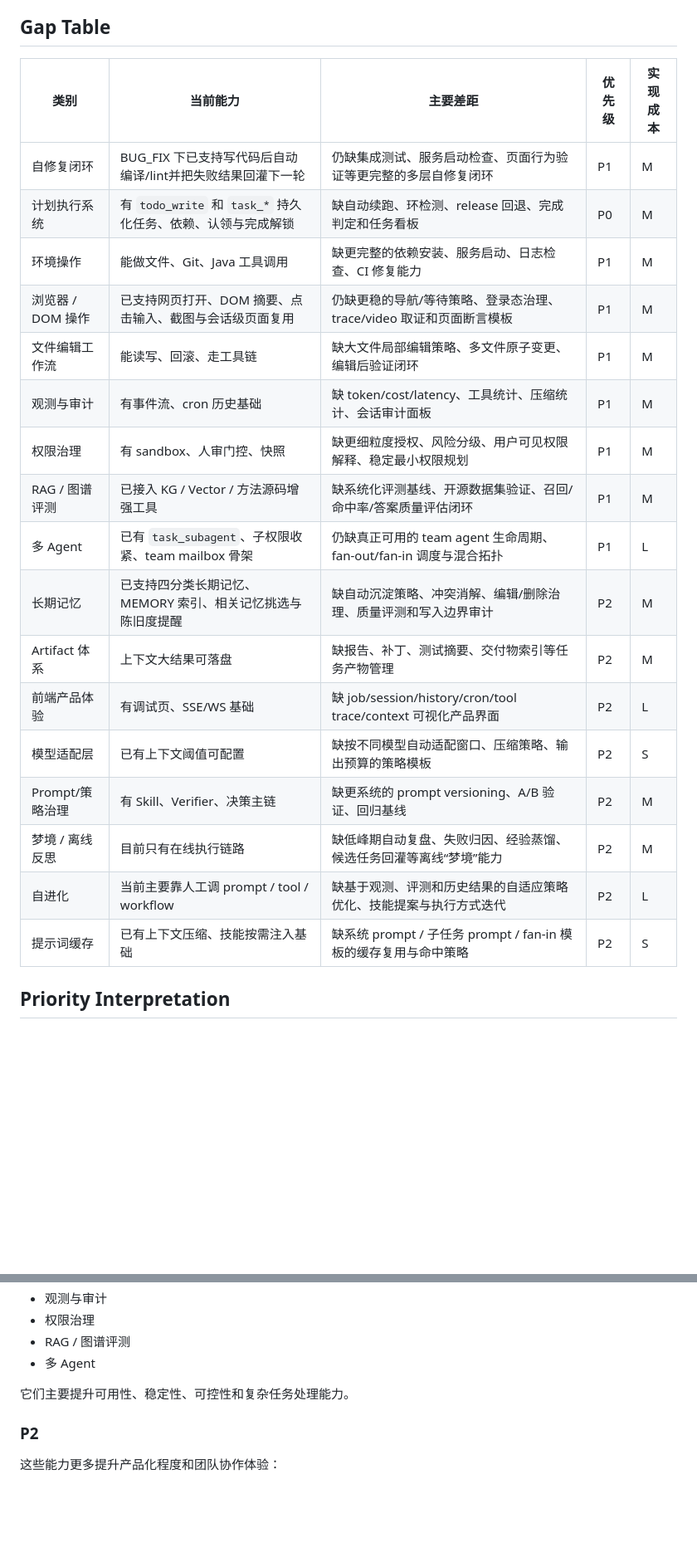
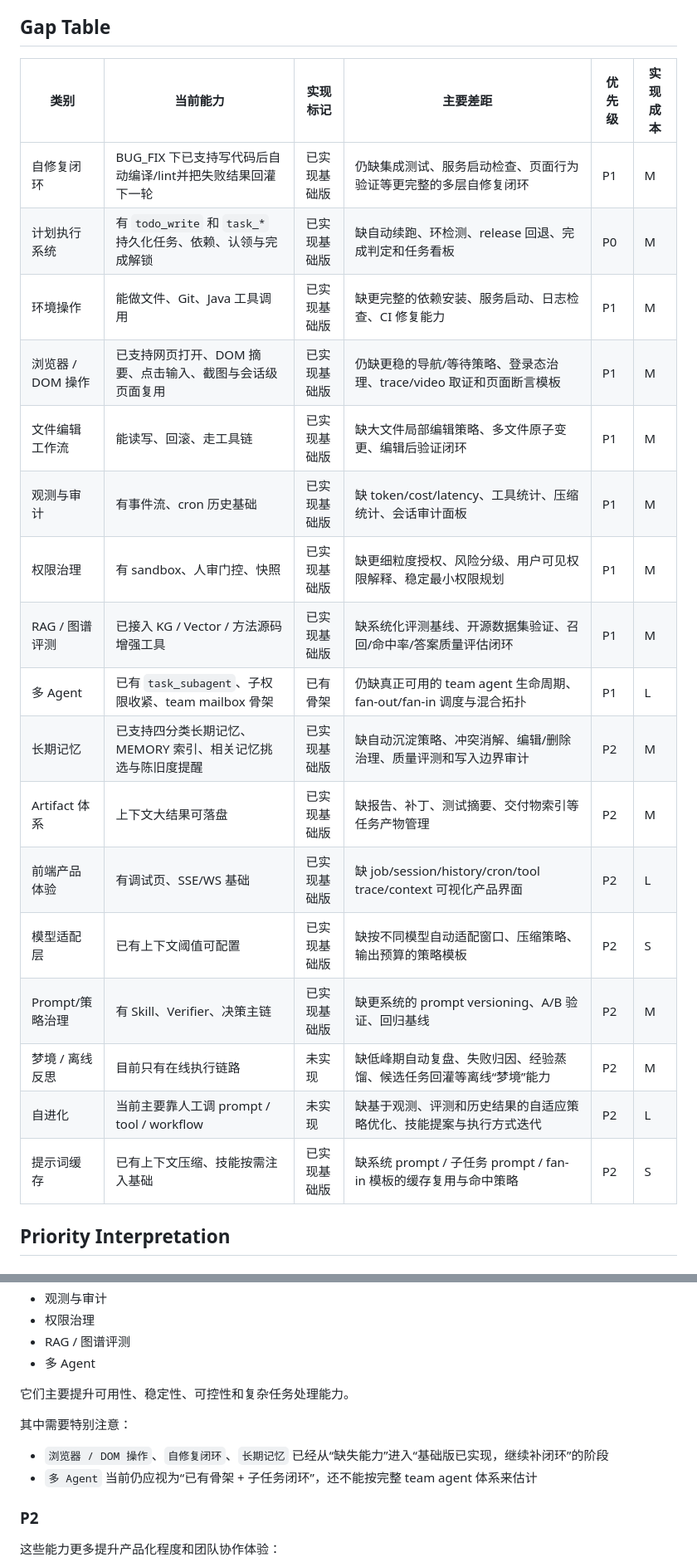
Before and after one commit to wurunsong/Lumisight, a Markdown page: AGENT_CAPABILITY_GAP.md, 2 parts joined by grey strips. Shown at 83% size. Rendered like a GitHub page; blank space fills up the shorter version.

Commit message:
更新能力差距文档中的实现标记

```diff
--- a/AGENT_CAPABILITY_GAP.md
+++ b/AGENT_CAPABILITY_GAP.md
@@ -42,25 +43,25 @@
 
 ## Gap Table
 
-| 类别 | 当前能力 | 主要差距 | 优先级 | 实现成本 |
-|---|---|---|---|---|
-| 自修复闭环 | BUG_FIX 下已支持写代码后自动编译/lint并把失败结果回灌下一轮 | 仍缺集成测试、服务启动检查、页面行为验证等更完整的多层自修复闭环 | P1 | M |
-| 计划执行系统 | 有 `todo_write` 和 `task_*` 持久化任务、依赖、认领与完成解锁 | 缺自动续跑、环检测、release 回退、完成判定和任务看板 | P0 | M |
-| 环境操作 | 能做文件、Git、Java 工具调用 | 缺更完整的依赖安装、服务启动、日志检查、CI 修复能力 | P1 | M |
-| 浏览器 / DOM 操作 | 已支持网页打开、DOM 摘要、点击输入、截图与会话级页面复用 | 仍缺更稳的导航/等待策略、登录态治理、trace/video 取证和页面断言模板 | P1 | M |
-| 文件编辑工作流 | 能读写、回滚、走工具链 | 缺大文件局部编辑策略、多文件原子变更、编辑后验证闭环 | P1 | M |
-| 观测与审计 | 有事件流、cron 历史基础 | 缺 token/cost/latency、工具统计、压缩统计、会话审计面板 | P1 | M |
-| 权限治理 | 有 sandbox、人审门控、快照 | 缺更细粒度授权、风险分级、用户可见权限解释、稳定最小权限规划 | P1 | M |
-| RAG / 图谱评测 | 已接入 KG / Vector / 方法源码增强工具 | 缺系统化评测基线、开源数据集验证、召回/命中率/答案质量评估闭环 | P1 | M |
-| 多 Agent | 已有 `task_subagent`、子权限收紧、team mailbox 骨架 | 仍缺真正可用的 team agent 生命周期、fan-out/fan-in 调度与混合拓扑 | P1 | L |
-| 长期记忆 | 已支持四分类长期记忆、MEMORY 索引、相关记忆挑选与陈旧度提醒 | 缺自动沉淀策略、冲突消解、编辑/删除治理、质量评测和写入边界审计 | P2 | M |
-| Artifact 体系 | 上下文大结果可落盘 | 缺报告、补丁、测试摘要、交付物索引等任务产物管理 | P2 | M |
-| 前端产品体验 | 有调试页、SSE/WS 基础 | 缺 job/session/history/cron/tool trace/context 可视化产品界面 | P2 | L |
-| 模型适配层 | 已有上下文阈值可配置 | 缺按不同模型自动适配窗口、压缩策略、输出预算的策略模板 | P2 | S |
-| Prompt/策略治理 | 有 Skill、Verifier、决策主链 | 缺更系统的 prompt versioning、A/B 验证、回归基线 | P2 | M |
-| 梦境 / 离线反思 | 目前只有在线执行链路 | 缺低峰期自动复盘、失败归因、经验蒸馏、候选任务回灌等离线“梦境”能力 | P2 | M |
-| 自进化 | 当前主要靠人工调 prompt / tool / workflow | 缺基于观测、评测和历史结果的自适应策略优化、技能提案与执行方式迭代 | P2 | L |
-| 提示词缓存 | 已有上下文压缩、技能按需注入基础 | 缺系统 prompt / 子任务 prompt / fan-in 模板的缓存复用与命中策略 | P2 | S |
+| 类别 | 当前能力 | 实现标记 | 主要差距 | 优先级 | 实现成本 |
+|---|---|---|---|---|---|
+| 自修复闭环 | BUG_FIX 下已支持写代码后自动编译/lint并把失败结果回灌下一轮 | 已实现基础版 | 仍缺集成测试、服务启动检查、页面行为验证等更完整的多层自修复闭环 | P1 | M |
+| 计划执行系统 | 有 `todo_write` 和 `task_*` 持久化任务、依赖、认领与完成解锁 | 已实现基础版 | 缺自动续跑、环检测、release 回退、完成判定和任务看板 | P0 | M |
+| 环境操作 | 能做文件、Git、Java 工具调用 | 已实现基础版 | 缺更完整的依赖安装、服务启动、日志检查、CI 修复能力 | P1 | M |
+| 浏览器 / DOM 操作 | 已支持网页打开、DOM 摘要、点击输入、截图与会话级页面复用 | 已实现基础版 | 仍缺更稳的导航/等待策略、登录态治理、trace/video 取证和页面断言模板 | P1 | M |
+| 文件编辑工作流 | 能读写、回滚、走工具链 | 已实现基础版 | 缺大文件局部编辑策略、多文件原子变更、编辑后验证闭环 | P1 | M |
+| 观测与审计 | 有事件流、cron 历史基础 | 已实现基础版 | 缺 token/cost/latency、工具统计、压缩统计、会话审计面板 | P1 | M |
+| 权限治理 | 有 sandbox、人审门控、快照 | 已实现基础版 | 缺更细粒度授权、风险分级、用户可见权限解释、稳定最小权限规划 | P1 | M |
+| RAG / 图谱评测 | 已接入 KG / Vector / 方法源码增强工具 | 已实现基础版 | 缺系统化评测基线、开源数据集验证、召回/命中率/答案质量评估闭环 | P1 | M |
+| 多 Agent | 已有 `task_subagent`、子权限收紧、team mailbox 骨架 | 已有骨架 | 仍缺真正可用的 team agent 生命周期、fan-out/fan-in 调度与混合拓扑 | P1 | L |
+| 长期记忆 | 已支持四分类长期记忆、MEMORY 索引、相关记忆挑选与陈旧度提醒 | 已实现基础版 | 缺自动沉淀策略、冲突消解、编辑/删除治理、质量评测和写入边界审计 | P2 | M |
+| Artifact 体系 | 上下文大结果可落盘 | 已实现基础版 | 缺报告、补丁、测试摘要、交付物索引等任务产物管理 | P2 | M |
+| 前端产品体验 | 有调试页、SSE/WS 基础 | 已实现基础版 | 缺 job/session/history/cron/tool trace/context 可视化产品界面 | P2 | L |
+| 模型适配层 | 已有上下文阈值可配置 | 已实现基础版 | 缺按不同模型自动适配窗口、压缩策略、输出预算的策略模板 | P2 | S |
+| Prompt/策略治理 | 有 Skill、Verifier、决策主链 | 已实现基础版 | 缺更系统的 prompt versioning、A/B 验证、回归基线 | P2 | M |
+| 梦境 / 离线反思 | 目前只有在线执行链路 | 未实现 | 缺低峰期自动复盘、失败归因、经验蒸馏、候选任务回灌等离线“梦境”能力 | P2 | M |
+| 自进化 | 当前主要靠人工调 prompt / tool / workflow | 未实现 | 缺基于观测、评测和历史结果的自适应策略优化、技能提案与执行方式迭代 | P2 | L |
+| 提示词缓存 | 已有上下文压缩、技能按需注入基础 | 已实现基础版 | 缺系统 prompt / 子任务 prompt / fan-in 模板的缓存复用与命中策略 | P2 | S |
 
 ## Priority Interpretation
 
@@ -86,6 +87,11 @@
 - 多 Agent
 
 它们主要提升可用性、稳定性、可控性和复杂任务处理能力。
+
+其中需要特别注意：
+
+- `浏览器 / DOM 操作`、`自修复闭环`、`长期记忆` 已经从“缺失能力”进入“基础版已实现，继续补闭环”的阶段
+- `多 Agent` 当前仍应视为“已有骨架 + 子任务闭环”，还不能按完整 team agent 体系来估计
 
 ### P2
 
```
Also changed, not shown: other parts of AGENT_CAPABILITY_GAP.md (+2 -1 lines).
